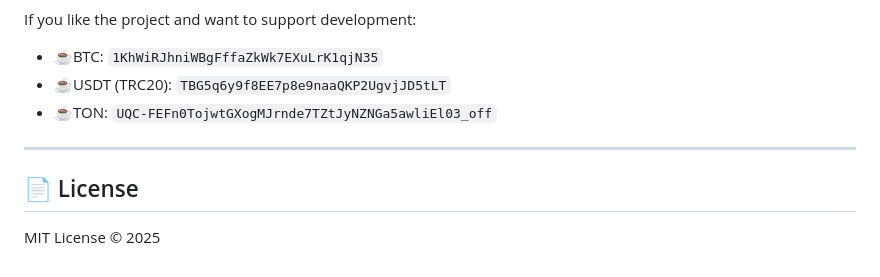
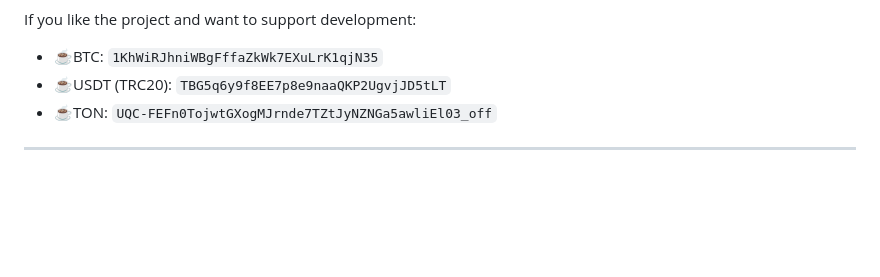
Before and after one commit to Fi0nee/LS-Buttplug, a Markdown page: README.md, the part around the change. Rendered like a GitHub page; blank space fills up the shorter version.

Commit message:
Remove license section from README
Removed license section from README

```diff
--- a/README.md
+++ b/README.md
@@ -135,6 +135,3 @@ If you like the project and want to support development:
 - ☕TON: `UQC-FEFn0TojwtGXogMJrnde7TZtJyNZNGa5awliEl03_off`
 
 ---
-
-## 📄 License
-MIT License © 2025
```
